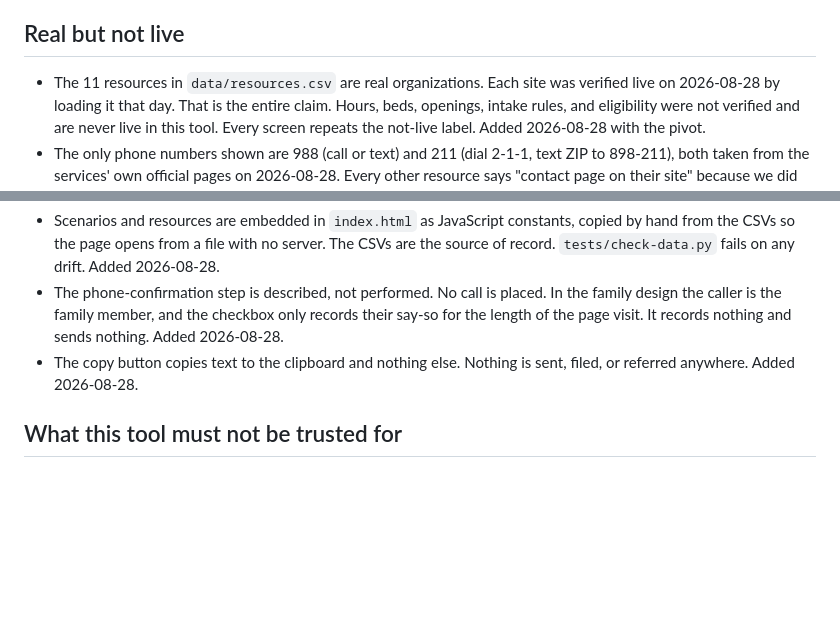
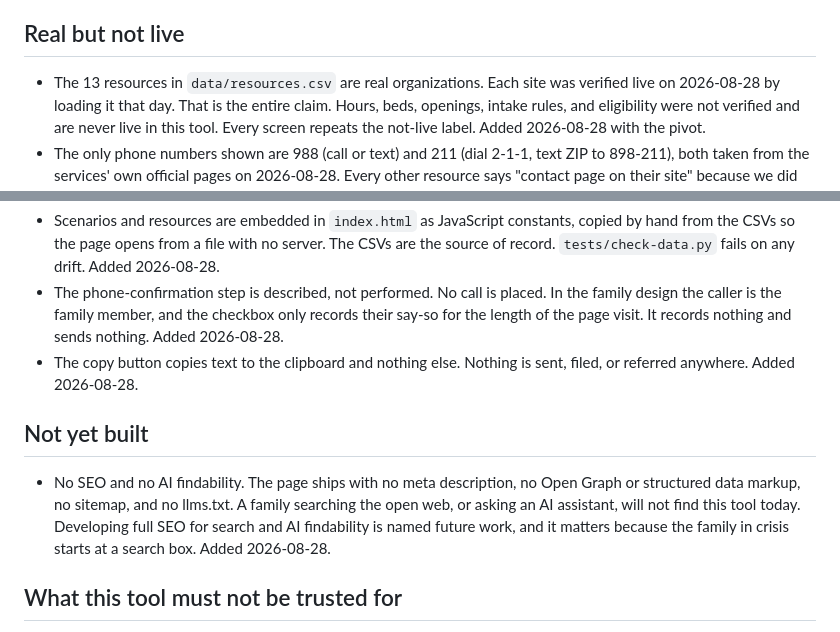
Before and after one commit to mhancock537/confirm-first-handoff, a Markdown page: LIMITATIONS.md, 2 parts joined by grey strips. GitHub-like rendering; blank space fills up the shorter version.

```diff
--- a/LIMITATIONS.md
+++ b/LIMITATIONS.md
@@ -14,7 +14,7 @@ moment it enters the repo. Do not trust this tool for anything a line below rule
 
 ## Real but not live
 
-- The 11 resources in `data/resources.csv` are real organizations. Each site was verified
+- The 13 resources in `data/resources.csv` are real organizations. Each site was verified
   live on 2026-08-28 by loading it that day. That is the entire claim. Hours, beds,
   openings, intake rules, and eligibility were not verified and are never live in this
   tool. Every screen repeats the not-live label. Added 2026-08-28 with the pivot.
@@ -36,6 +36,14 @@ moment it enters the repo. Do not trust this tool for anything a line below rule
 - The copy button copies text to the clipboard and nothing else. Nothing is sent, filed,
   or referred anywhere. Added 2026-08-28.
 
+## Not yet built
+
+- No SEO and no AI findability. The page ships with no meta description, no Open Graph or
+  structured data markup, no sitemap, and no llms.txt. A family searching the open web, or
+  asking an AI assistant, will not find this tool today. Developing full SEO for search
+  and AI findability is named future work, and it matters because the family in crisis
+  starts at a search box. Added 2026-08-28.
+
 ## What this tool must not be trusted for
 
 - Whether any facility is open, has a bed, or will accept anyone today. Confirm by phone.
```
Also changed, not shown: DEMO.md (+6 -3 lines), README.md (+2 -2 lines).
